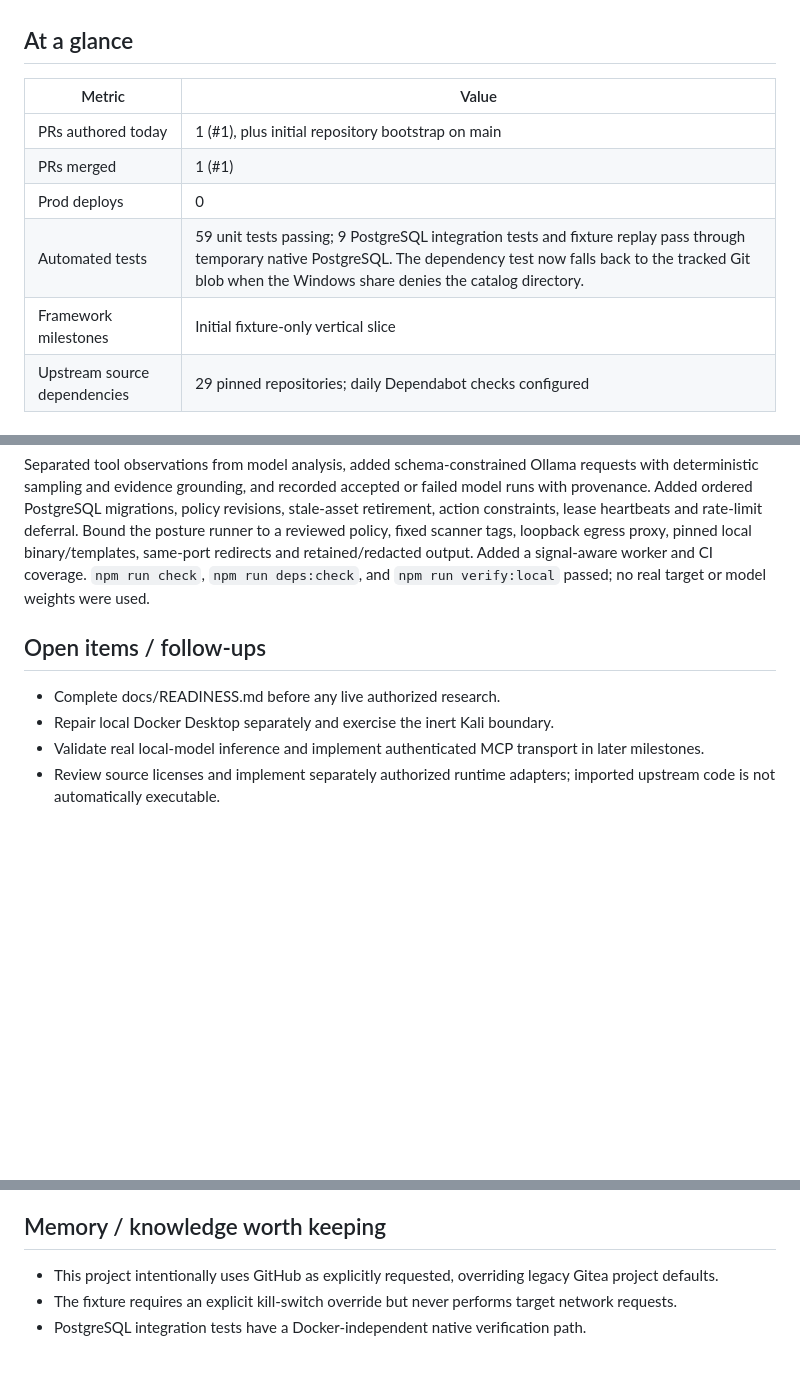
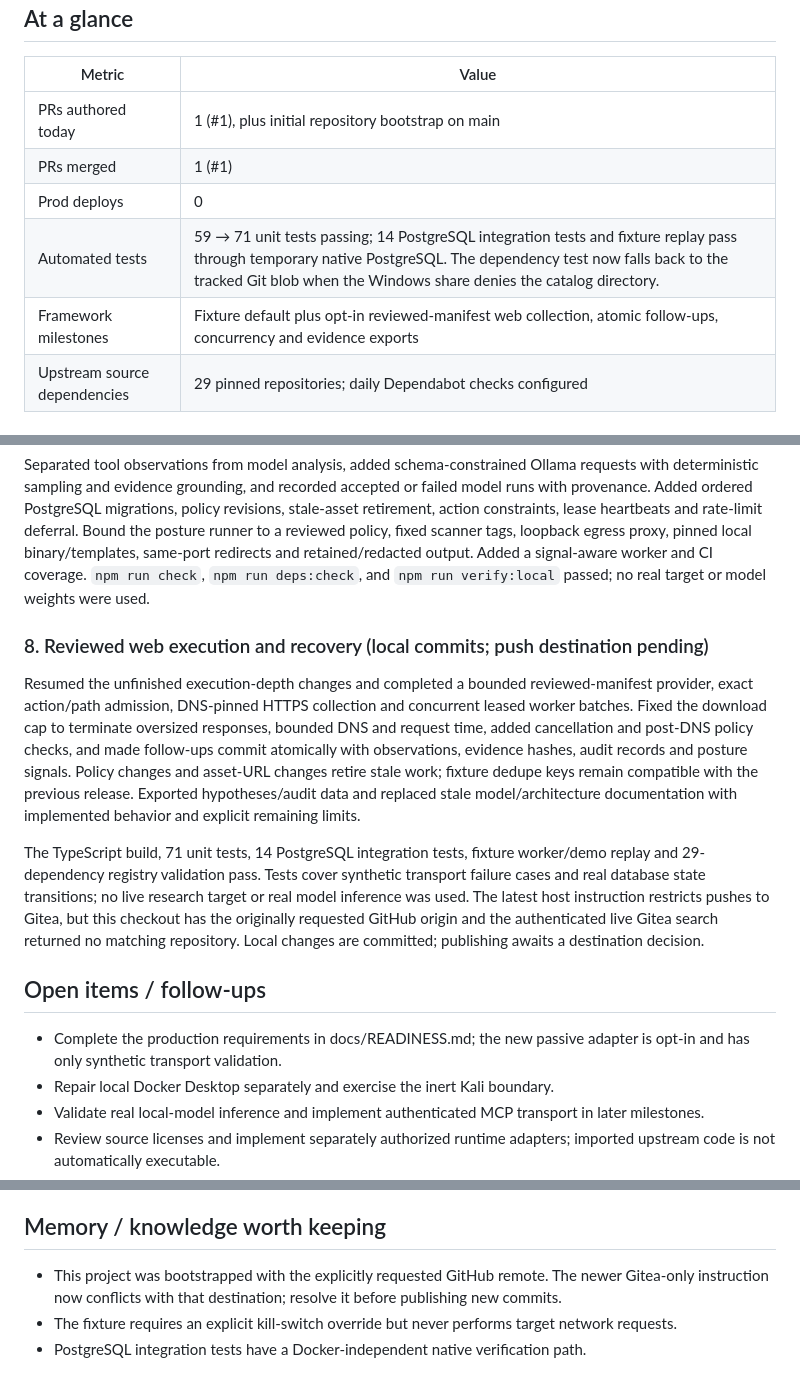
Before and after one commit to amosroger91/anteater-ai, a Markdown page: docs/progress/2026-10-02.md, 3 parts joined by grey strips. Drawn GitHub-style; blank space fills up the shorter version.

Commit message:
Update daily progress tracker for 2026-10-02

```diff
--- a/docs/progress/2026-10-02.md
+++ b/docs/progress/2026-10-02.md
@@ -9,8 +9,8 @@ Daily work tracker for anteater-ai. One file per day; use these to eyeball veloc
 | PRs authored today | 1 (#1), plus initial repository bootstrap on main |
 | PRs merged | 1 (#1) |
 | Prod deploys | 0 |
-| Automated tests | 59 unit tests passing; 9 PostgreSQL integration tests and fixture replay pass through temporary native PostgreSQL. The dependency test now falls back to the tracked Git blob when the Windows share denies the catalog directory. |
-| Framework milestones | Initial fixture-only vertical slice |
+| Automated tests | 59 → 71 unit tests passing; 14 PostgreSQL integration tests and fixture replay pass through temporary native PostgreSQL. The dependency test now falls back to the tracked Git blob when the Windows share denies the catalog directory. |
+| Framework milestones | Fixture default plus opt-in reviewed-manifest web collection, atomic follow-ups, concurrency and evidence exports |
 | Upstream source dependencies | 29 pinned repositories; daily Dependabot checks configured |
 
 ## Work streams
@@ -43,9 +43,15 @@ Added a one-program review queue. `bounty:fetch` stores a named public program,
 
 Separated tool observations from model analysis, added schema-constrained Ollama requests with deterministic sampling and evidence grounding, and recorded accepted or failed model runs with provenance. Added ordered PostgreSQL migrations, policy revisions, stale-asset retirement, action constraints, lease heartbeats and rate-limit deferral. Bound the posture runner to a reviewed policy, fixed scanner tags, loopback egress proxy, pinned local binary/templates, same-port redirects and retained/redacted output. Added a signal-aware worker and CI coverage. `npm run check`, `npm run deps:check`, and `npm run verify:local` passed; no real target or model weights were used.
 
+### 8. Reviewed web execution and recovery (local commits; push destination pending)
+
+Resumed the unfinished execution-depth changes and completed a bounded reviewed-manifest provider, exact action/path admission, DNS-pinned HTTPS collection and concurrent leased worker batches. Fixed the download cap to terminate oversized responses, bounded DNS and request time, added cancellation and post-DNS policy checks, and made follow-ups commit atomically with observations, evidence hashes, audit records and posture signals. Policy changes and asset-URL changes retire stale work; fixture dedupe keys remain compatible with the previous release. Exported hypotheses/audit data and replaced stale model/architecture documentation with implemented behavior and explicit remaining limits.
+
+The TypeScript build, 71 unit tests, 14 PostgreSQL integration tests, fixture worker/demo replay and 29-dependency registry validation pass. Tests cover synthetic transport failure cases and real database state transitions; no live research target or real model inference was used. The latest host instruction restricts pushes to Gitea, but this checkout has the originally requested GitHub origin and the authenticated live Gitea search returned no matching repository. Local changes are committed; publishing awaits a destination decision.
+
 ## Open items / follow-ups
 
-- Complete docs/READINESS.md before any live authorized research.
+- Complete the production requirements in docs/READINESS.md; the new passive adapter is opt-in and has only synthetic transport validation.
 - Repair local Docker Desktop separately and exercise the inert Kali boundary.
 - Validate real local-model inference and implement authenticated MCP transport in later milestones.
 - Review source licenses and implement separately authorized runtime adapters; imported upstream code is not automatically executable.
@@ -57,6 +63,6 @@ Separated tool observations from model analysis, added schema-constrained Ollama
 
 ## Memory / knowledge worth keeping
 
-- This project intentionally uses GitHub as explicitly requested, overriding legacy Gitea project defaults.
+- This project was bootstrapped with the explicitly requested GitHub remote. The newer Gitea-only instruction now conflicts with that destination; resolve it before publishing new commits.
 - The fixture requires an explicit kill-switch override but never performs target network requests.
 - PostgreSQL integration tests have a Docker-independent native verification path.
```
